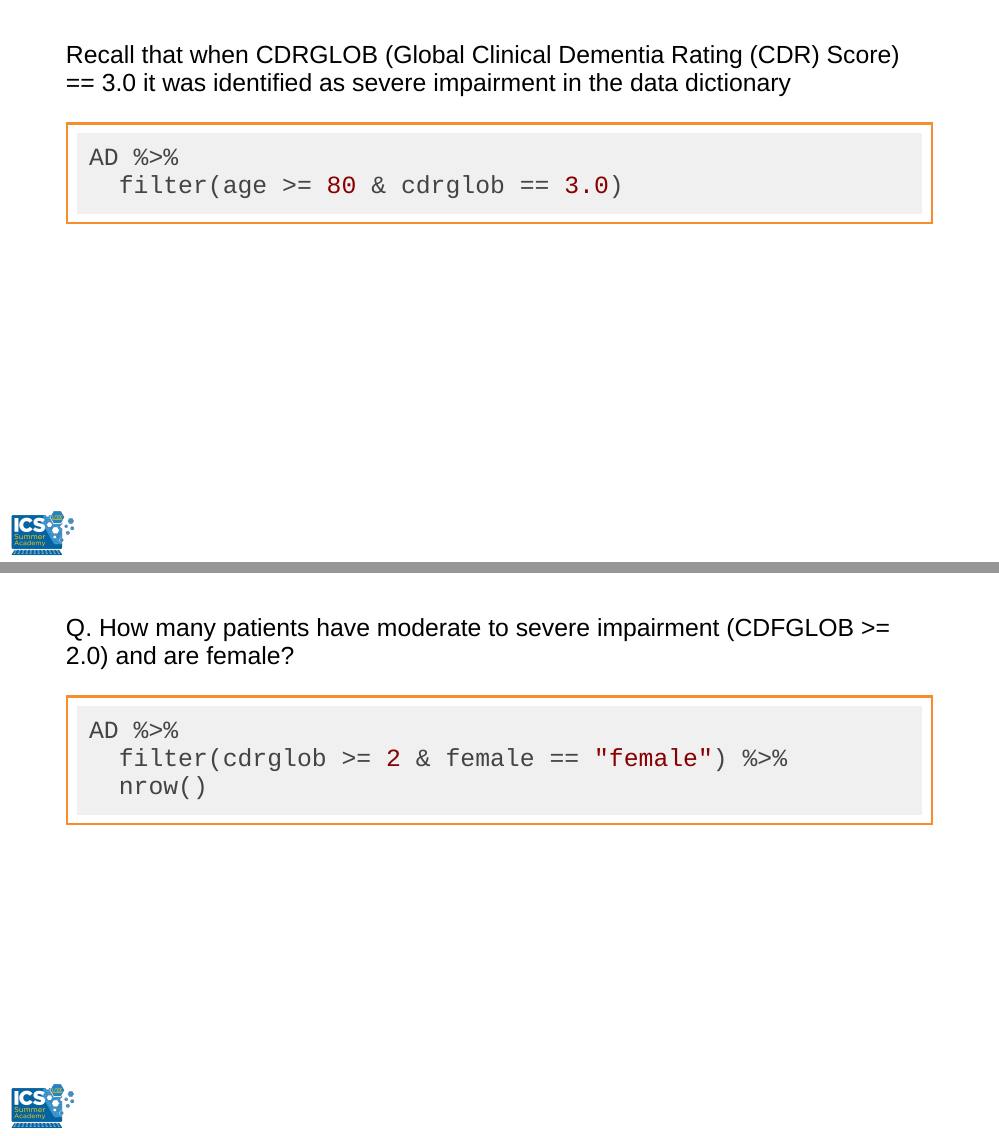
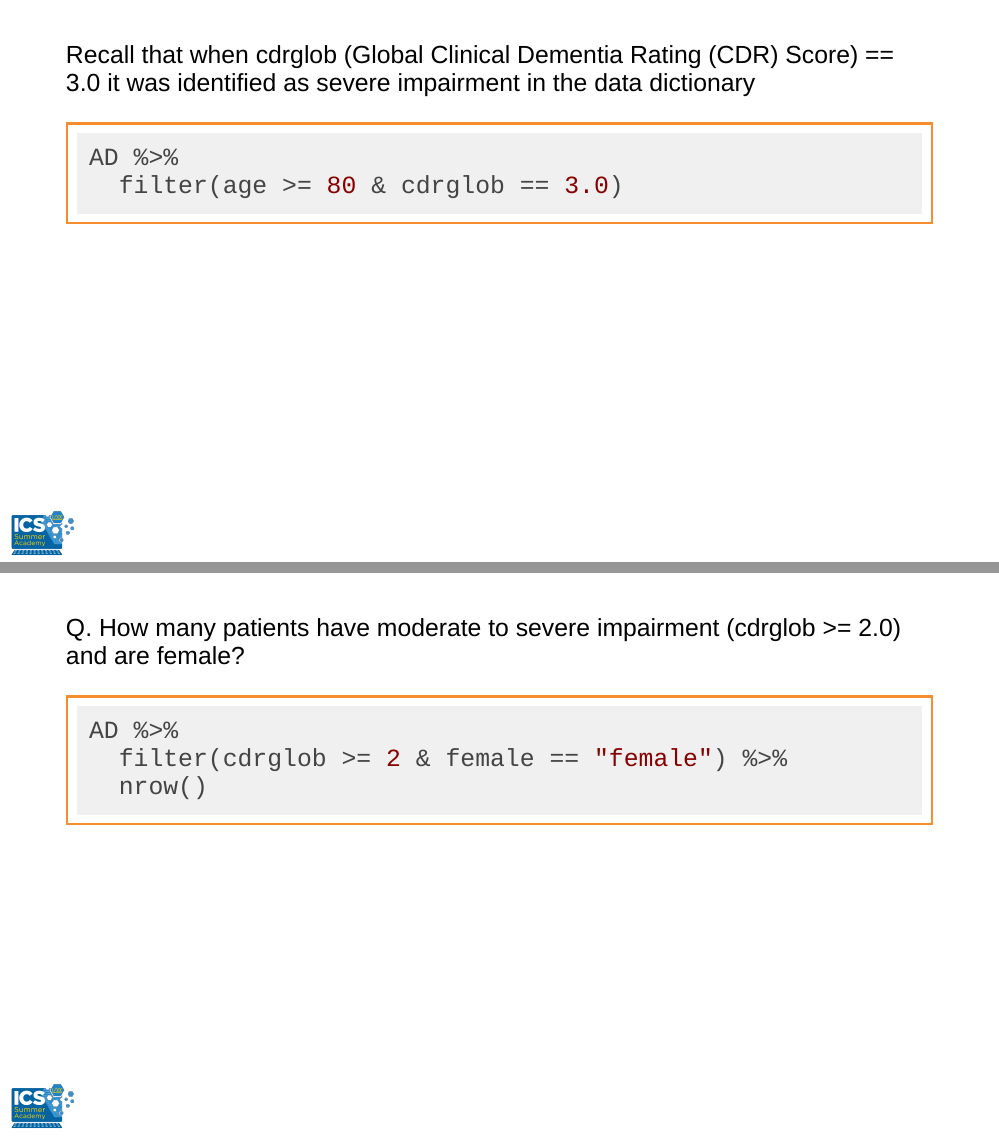
Before and after one commit to UCI-Data-Academy/slides, an R Markdown document (Lab-02b-data-wrangling.Rmd): pages 14 and 17 of 27 before the commit and pages 14 and 17 of 28 after it, joined at a grey line. Rendered offline with R 4.5, knitr and Pandoc, with nearby package versions; the code chunks are not run, so their results and figures are left out; the slides are laid out offline by our stand-in for remark.js, each with all of its steps uncovered, in fonts that may differ from those the slides ask for, and without slide numbers, shadows or browser add-ons.

Commit message:
Fixed some typos in Lab-02b-data-wrangling

````diff
--- a/Lab-02b-data-wrangling.Rmd
+++ b/Lab-02b-data-wrangling.Rmd
@@ -213,7 +213,7 @@ filter(AD, age == 90)
 ---
 
 
-Recall that when CDRGLOB (Global Clinical Dementia Rating (CDR) Score) == 3.0 it was identified as severe impairment in the data dictionary
+Recall that when cdrglob (Global Clinical Dementia Rating (CDR) Score) == 3.0 it was identified as severe impairment in the data dictionary
 
 ```{r}
 AD %>%
@@ -246,7 +246,7 @@ AD %>%
 
 ---
 
-Q. How many patients have moderate to severe impairment (CDFGLOB >= 2.0) and are female?
+Q. How many patients have moderate to severe impairment (cdrglob >= 2.0) and are female?
 
 --
 
````
Also changed, not shown: Lab-02b-data-wrangling.html, Lab-02b-data-wrangling.Rmd (8 more changed lines).
